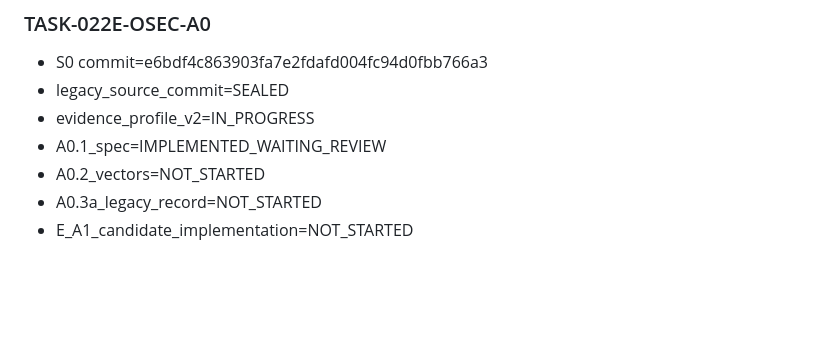
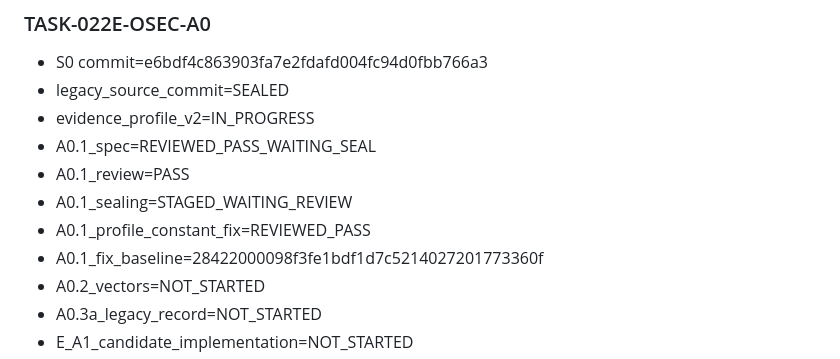
Before and after one commit to CHENsy-03/crawler, a Markdown page: docs/TASK.md, the part around one of its changes. GitHub-like rendering; blank space fills up the shorter version.

```diff
--- a/docs/TASK.md
+++ b/docs/TASK.md
@@ -3032,7 +3032,11 @@ TASK-019 → TASK-022 → TASK-021A → TASK-020A → TASK-020B
 - S0 commit=e6bdf4c863903fa7e2fdafd004fc94d0fbb766a3
 - legacy_source_commit=SEALED
 - evidence_profile_v2=IN_PROGRESS
-- A0.1_spec=IMPLEMENTED_WAITING_REVIEW
+- A0.1_spec=REVIEWED_PASS_WAITING_SEAL
+- A0.1_review=PASS
+- A0.1_sealing=STAGED_WAITING_REVIEW
+- A0.1_profile_constant_fix=REVIEWED_PASS
+- A0.1_fix_baseline=28422000098f3fe1bdf1d7c5214027201773360f
 - A0.2_vectors=NOT_STARTED
 - A0.3a_legacy_record=NOT_STARTED
 - E_A1_candidate_implementation=NOT_STARTED
```
Also changed, not shown: other parts of docs/TASK.md (+1 -1 lines), docs/OSEC_EVIDENCE_PROFILE_V2.md (+15 -1 lines).
